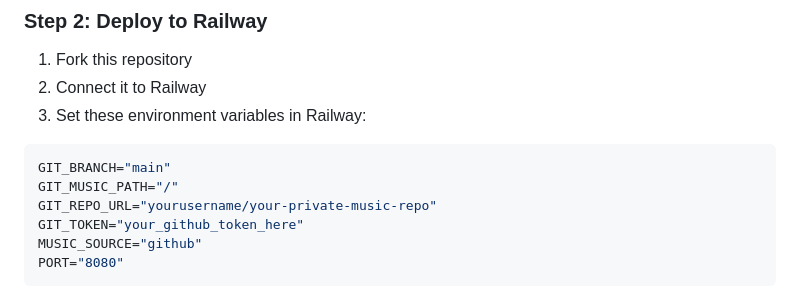
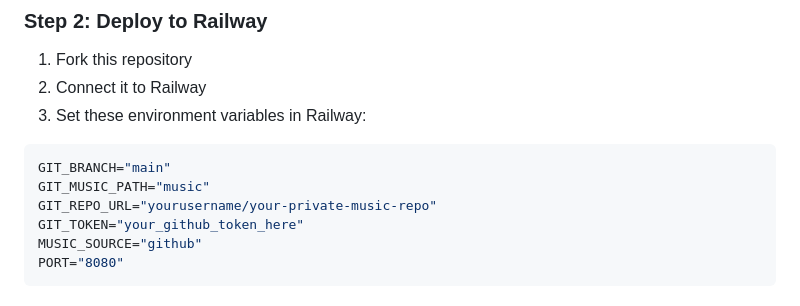
Before and after one commit to xytrux/Nim-Music-Player, a Markdown page: README.md, the part around the change. Rendered like a GitHub page.

Commit message:
Update GIT_MUSIC_PATH in README

````diff
--- a/README.md
+++ b/README.md
@@ -30,7 +30,7 @@ A personal music streaming server built with Nim that can serve music from **Git
 
 ```bash
 GIT_BRANCH="main"
-GIT_MUSIC_PATH="/"
+GIT_MUSIC_PATH="music"
 GIT_REPO_URL="yourusername/your-private-music-repo"
 GIT_TOKEN="your_github_token_here"
 MUSIC_SOURCE="github"
````
